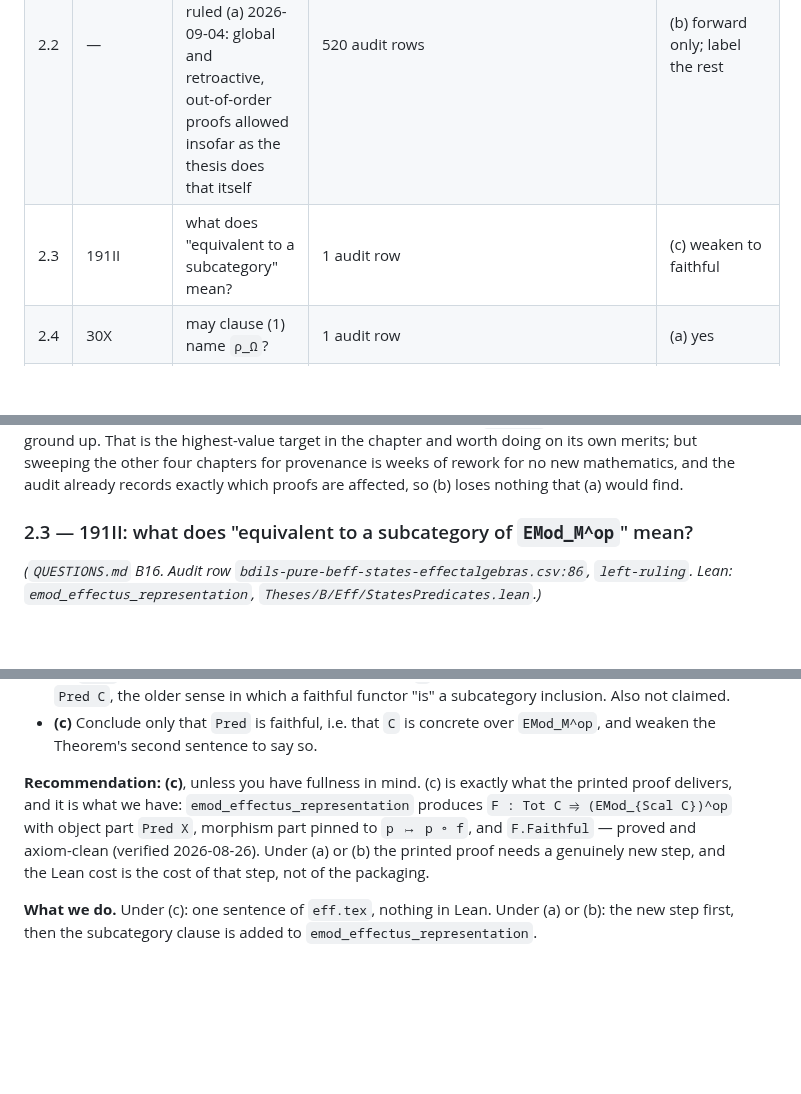
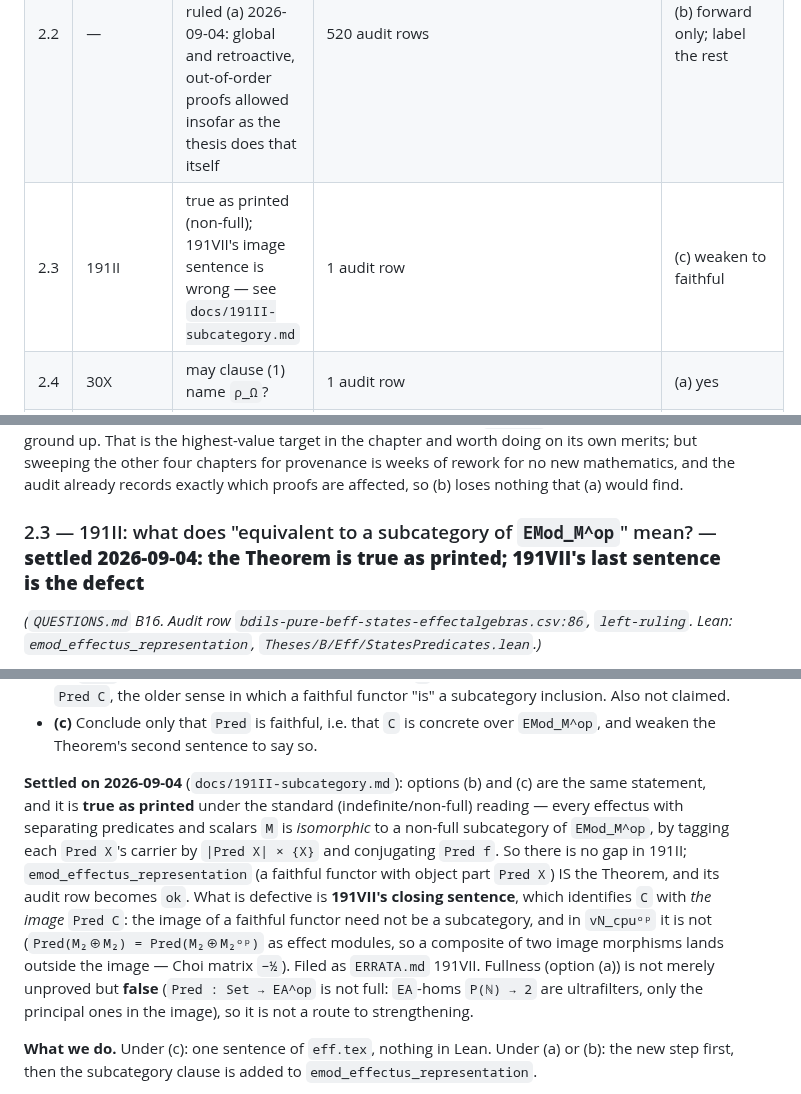
Before and after one commit to westerbaan/theses, a Markdown page: lean/docs/DECISIONS.md, 3 parts joined by grey strips. Drawn GitHub-style; blank space fills up the shorter version.

```diff
--- a/lean/docs/DECISIONS.md
+++ b/lean/docs/DECISIONS.md
@@ -52,7 +52,7 @@ in §4 rather than in front of you.
 | 1.6 | 106III.3, 116III.4 | two errata to accept | 2 red rows | accept |
 | 2.1 | — | may we match the printed statement without asking? — ruled (a) 2026-09-04, only in a dedicated statement-alignment pass | 54 audit rows | (a) standing authorisation |
 | 2.2 | — | does "no forward references" apply outside `A/CStar`? — ruled (a) 2026-09-04: global and retroactive, out-of-order proofs allowed insofar as the thesis does that itself | 520 audit rows | (b) forward only; label the rest |
-| 2.3 | 191II | what does "equivalent to a subcategory" mean? | 1 audit row | (c) weaken to faithful |
+| 2.3 | 191II | true as printed (non-full); 191VII's image sentence is wrong — see `docs/191II-subcategory.md` | 1 audit row | (c) weaken to faithful |
 | 2.4 | 30X | may clause (1) name `ϱ_Ω`? | 1 audit row | (a) yes |
 | 2.5 | 28II.4 | may the unique element be identified with `f(a)`? | 1 audit row | (a) yes |
 | 2.6 | 51IX | may `q` be asked to be ℂ-linear? — done 2026-09-02 under D1 | 0 audit rows | (a) yes |
@@ -540,7 +540,7 @@ sweeping the other four chapters for provenance is weeks of rework for no new
 mathematics, and the audit already records exactly which proofs are affected, so
 (b) loses nothing that (a) would find.
 
-### 2.3 — 191II: what does "equivalent to a subcategory of `EMod_M^op`" mean?
+### 2.3 — 191II: what does "equivalent to a subcategory of `EMod_M^op`" mean? — **settled 2026-09-04: the Theorem is true as printed; 191VII's last sentence is the defect**
 
 *(`QUESTIONS.md` B16.  Audit row
 `bdils-pure-beff-states-effectalgebras.csv:86`, `left-ruling`.  Lean:
@@ -577,12 +577,7 @@ not control is object identification.
 * **(c)** Conclude only that `Pred` is faithful, i.e. that `C` is concrete over
   `EMod_M^op`, and weaken the Theorem's second sentence to say so.
 
-**Recommendation: (c)**, unless you have fullness in mind.  (c) is exactly what
-the printed proof delivers, and it is what we have: `emod_effectus_representation`
-produces `F : Tot C ⥤ (EMod_{Scal C})^op` with object part `Pred X`, morphism
-part pinned to `p ↦ p ∘ f`, and `F.Faithful` — proved and axiom-clean (verified
-2026-08-26).  Under (a) or (b) the printed proof needs a genuinely new step, and
-the Lean cost is the cost of that step, not of the packaging.
+**Settled on 2026-09-04** (`docs/191II-subcategory.md`): options (b) and (c) are the same statement, and it is **true as printed** under the standard (indefinite/non-full) reading — every effectus with separating predicates and scalars `M` is *isomorphic* to a non-full subcategory of `EMod_M^op`, by tagging each `Pred X`'s carrier by `|Pred X| × {X}` and conjugating `Pred f`.  So there is no gap in 191II; `emod_effectus_representation` (a faithful functor with object part `Pred X`) IS the Theorem, and its audit row becomes `ok`.  What is defective is **191VII's closing sentence**, which identifies `C` with *the image* `Pred C`: the image of a faithful functor need not be a subcategory, and in `vN_cpuᵒᵖ` it is not (`Pred(M₂⊕M₂) = Pred(M₂⊕M₂ᵒᵖ)` as effect modules, so a composite of two image morphisms lands outside the image — Choi matrix `−½`).  Filed as `ERRATA.md` 191VII.  Fullness (option (a)) is not merely unproved but **false** (`Pred : Set → EA^op` is not full: `EA`-homs `P(ℕ) → 2` are ultrafilters, only the principal ones in the image), so it is not a route to strengthening.
 
 **What we do.**  Under (c): one sentence of `eff.tex`, nothing in Lean.  Under
 (a) or (b): the new step first, then the subcategory clause is added to
```
Also changed, not shown: lean/ERRATA.md (+1 -0 lines), lean/docs/191II-subcategory.md (added, +195 -0 lines).
